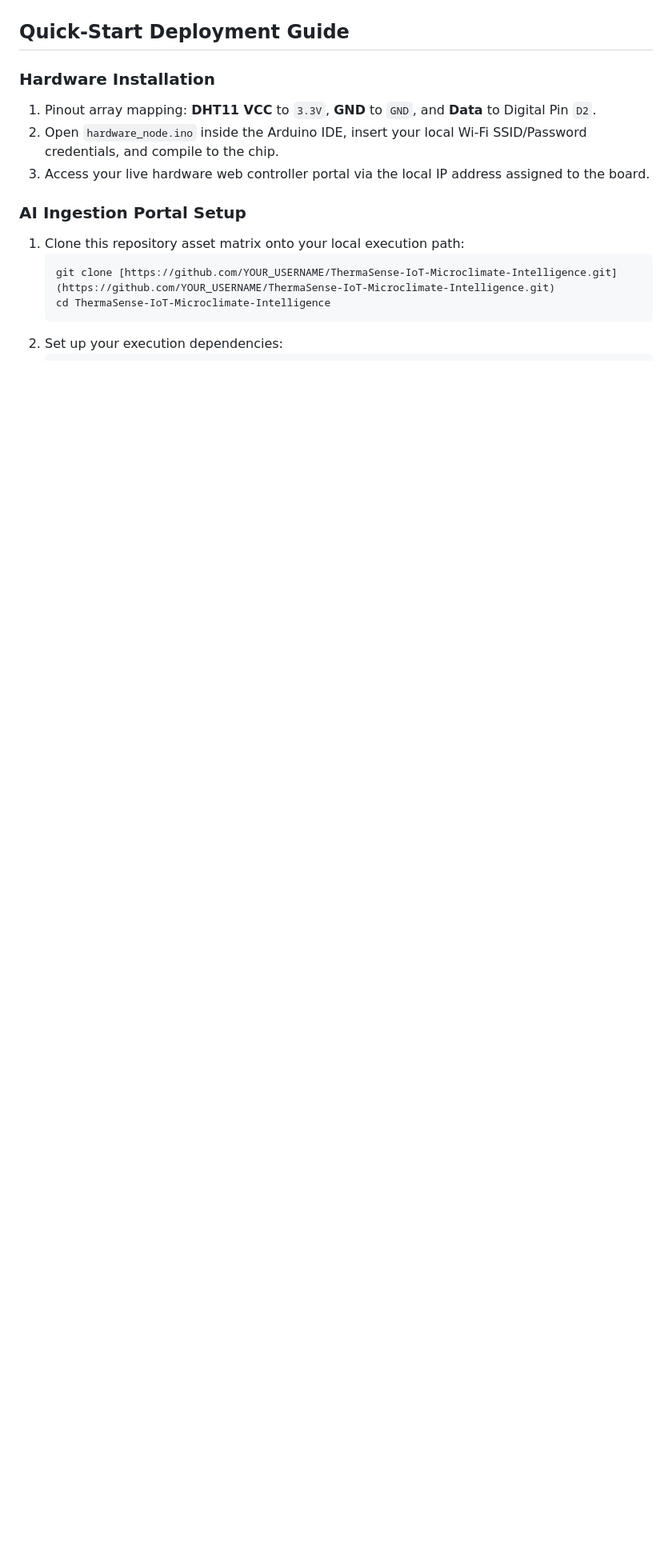
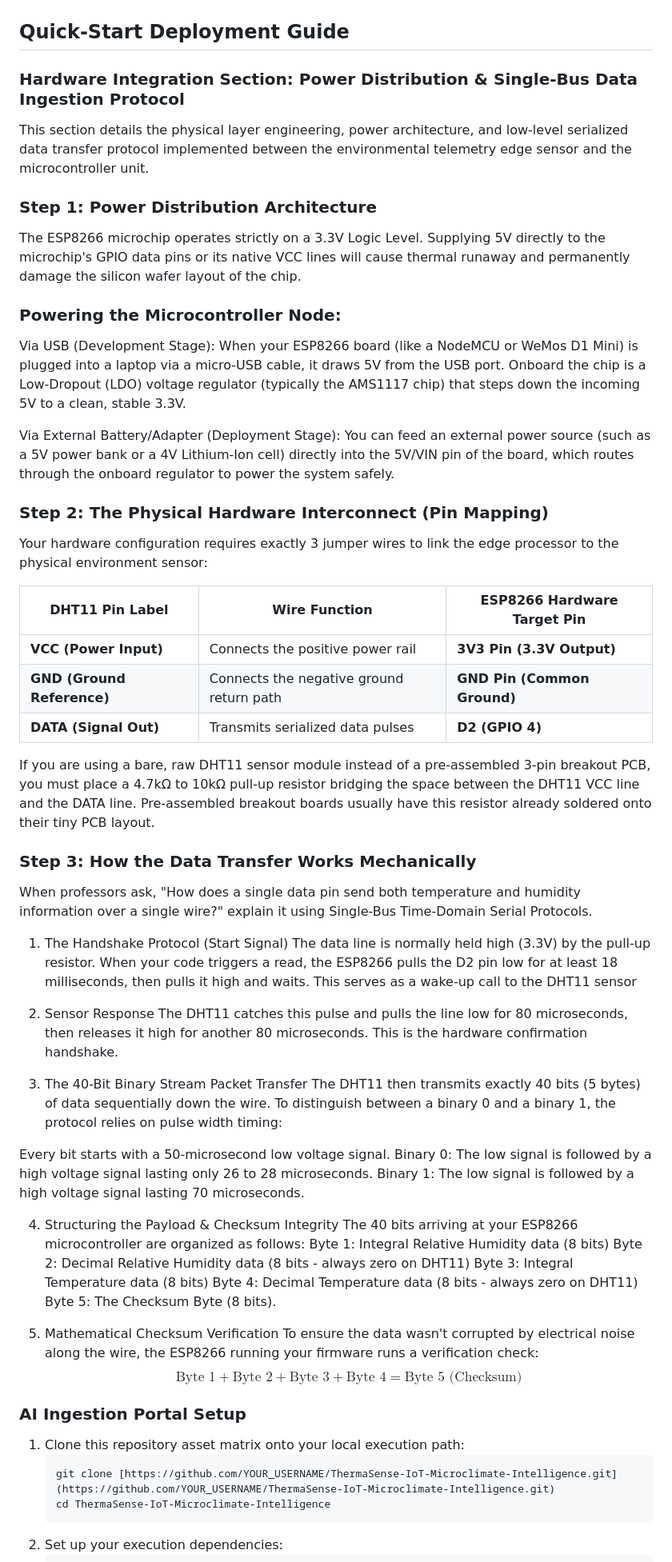
Before and after one commit to mdshihab56/Therma-Sense-IoT-Edge-Computing-Machine-Learning-Microclimate-Intelligence-Framework, a Markdown page: README.md, the part around the change. Shown at 80% size. Rendered like a GitHub page; blank space fills up the shorter version.

```diff
--- a/README.md
+++ b/README.md
@@ -108,10 +108,57 @@ The diagnostic outputs are actively mapped against international occupational sa
 
 ## Quick-Start Deployment Guide
 
-### Hardware Installation
-1.  Pinout array mapping: **DHT11 VCC** to `3.3V`, **GND** to `GND`, and **Data** to Digital Pin `D2`.
-2.  Open `hardware_node.ino` inside the Arduino IDE, insert your local Wi-Fi SSID/Password credentials, and compile to the chip.
-3.  Access your live hardware web controller portal via the local IP address assigned to the board.
+### Hardware Integration Section: Power Distribution & Single-Bus Data Ingestion Protocol
+
+This section details the physical layer engineering, power architecture, and low-level serialized data transfer protocol implemented between the environmental telemetry edge sensor and the microcontroller unit.
+
+### Step 1: Power Distribution Architecture
+The ESP8266 microchip operates strictly on a 3.3V Logic Level. Supplying 5V directly to the microchip's GPIO data pins or its native VCC lines will cause thermal runaway and permanently damage the silicon wafer layout of the chip.
+
+### Powering the Microcontroller Node:
+Via USB (Development Stage): When your ESP8266 board (like a NodeMCU or WeMos D1 Mini) is plugged into a laptop via a micro-USB cable, it draws 5V from the USB port. Onboard the chip is a Low-Dropout (LDO) voltage regulator (typically the AMS1117 chip) that steps down the incoming 5V to a clean, stable 3.3V.
+
+Via External Battery/Adapter (Deployment Stage): You can feed an external power source (such as a 5V power bank or a 4V Lithium-Ion cell) directly into the 5V/VIN pin of the board, which routes through the onboard regulator to power the system safely.
+
+### Step 2: The Physical Hardware Interconnect (Pin Mapping)
+Your hardware configuration requires exactly 3 jumper wires to link the edge processor to the physical environment sensor:
+
+| DHT11 Pin Label | Wire Function | ESP8266 Hardware Target Pin |
+|-----------------|---------------|-----------------------------|
+| **VCC (Power Input)** | Connects the positive power rail | **3V3 Pin (3.3V Output)** |
+| **GND (Ground Reference)** | Connects the negative ground return path | **GND Pin (Common Ground)** |
+| **DATA (Signal Out)** | Transmits serialized data pulses | **D2 (GPIO 4)** |
+
+If you are using a bare, raw DHT11 sensor module instead of a pre-assembled 3-pin breakout PCB, you must place a 4.7kΩ to 10kΩ pull-up resistor bridging the space between the DHT11 VCC line and the DATA line. Pre-assembled breakout boards usually have this resistor already soldered onto their tiny PCB layout.
+
+### Step 3: How the Data Transfer Works Mechanically
+When professors ask, "How does a single data pin send both temperature and humidity information over a single wire?" explain it using Single-Bus Time-Domain Serial Protocols.
+
+1. The Handshake Protocol (Start Signal)
+The data line is normally held high (3.3V) by the pull-up resistor. When your code triggers a read, the ESP8266 pulls the D2 pin low for at least 18 milliseconds, then pulls it high and waits.
+This serves as a wake-up call to the DHT11 sensor
+
+2. Sensor Response
+The DHT11 catches this pulse and pulls the line low for 80 microseconds, then releases it high for another 80 microseconds. This is the hardware confirmation handshake.
+
+3. The 40-Bit Binary Stream Packet Transfer
+The DHT11 then transmits exactly 40 bits (5 bytes) of data sequentially down the wire. To distinguish between a binary 0 and a binary 1, the protocol relies on pulse width timing:
+
+Every bit starts with a 50-microsecond low voltage signal.
+Binary 0: The low signal is followed by a high voltage signal lasting only 26 to 28 microseconds.
+Binary 1: The low signal is followed by a high voltage signal lasting 70 microseconds.
+
+4. Structuring the Payload & Checksum Integrity
+The 40 bits arriving at your ESP8266 microcontroller are organized as follows:
+Byte 1: Integral Relative Humidity data (8 bits)
+Byte 2: Decimal Relative Humidity data (8 bits - always zero on DHT11)
+Byte 3: Integral Temperature data (8 bits)
+Byte 4: Decimal Temperature data (8 bits - always zero on DHT11)
+Byte 5: The Checksum Byte (8 bits).
+
+5. Mathematical Checksum Verification
+To ensure the data wasn't corrupted by electrical noise along the wire, the ESP8266 running your firmware runs a verification check:
+$$\text{Byte 1} + \text{Byte 2} + \text{Byte 3} + \text{Byte 4} = \text{Byte 5 (Checksum)}$$
 
 ### AI Ingestion Portal Setup
 1.  Clone this repository asset matrix onto your local execution path:
```
